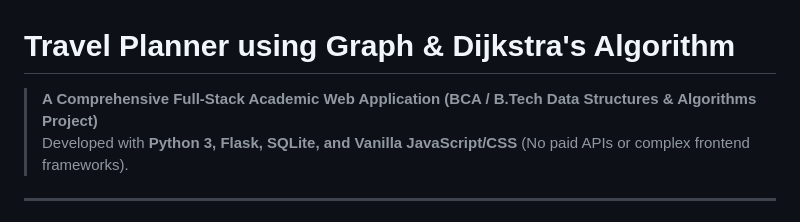
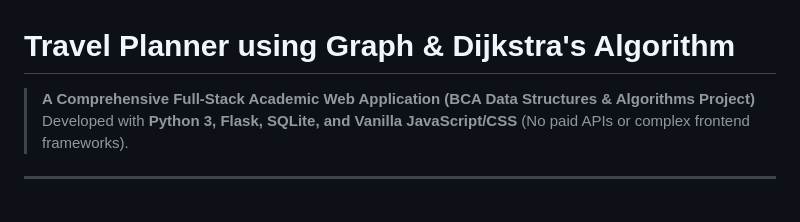
Before and after one commit to kashvivatsal2018-sudo/Travel-Planner-, a Markdown page: README.md, the part around the change. GitHub-like rendering.

```diff
--- a/README.md
+++ b/README.md
@@ -1,6 +1,6 @@
 # Travel Planner using Graph & Dijkstra's Algorithm
 
-> **A Comprehensive Full-Stack Academic Web Application (BCA / B.Tech Data Structures & Algorithms Project)**
+> **A Comprehensive Full-Stack Academic Web Application (BCA Data Structures & Algorithms Project)**
 > Developed with **Python 3, Flask, SQLite, and Vanilla JavaScript/CSS** (No paid APIs or complex frontend frameworks).
 
 ---
```
